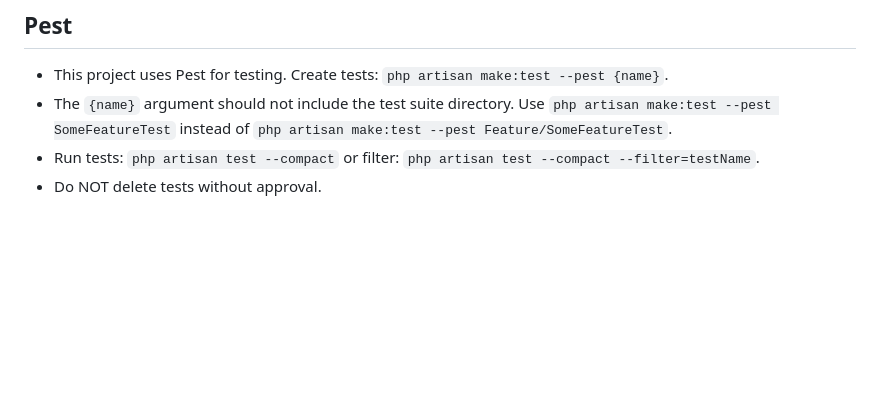
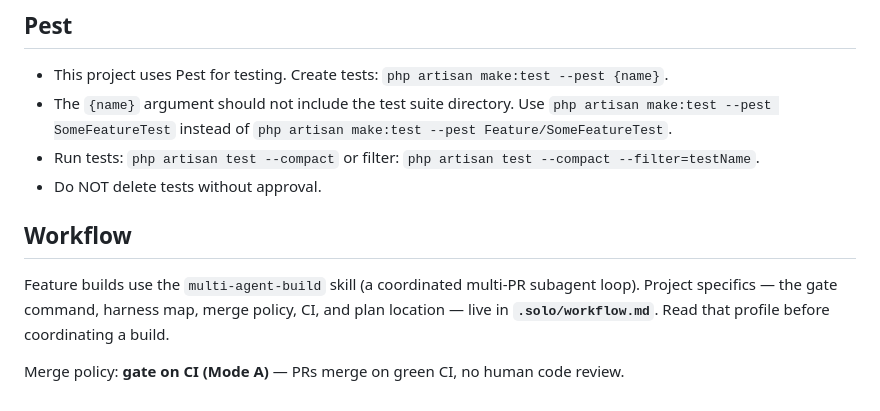
Before and after one commit to artisan-build/hone, a Markdown page: CLAUDE.md, the part around the change. Rendered like a GitHub page; blank space fills up the shorter version.

```diff
--- a/CLAUDE.md
+++ b/CLAUDE.md
@@ -180,3 +180,11 @@ This project has domain-specific skills available in `**/skills/**`. You MUST ac
 - Do NOT delete tests without approval.
 
 </laravel-boost-guidelines>
+
+## Workflow
+
+Feature builds use the `multi-agent-build` skill (a coordinated multi-PR subagent loop).
+Project specifics — the gate command, harness map, merge policy, CI, and plan location —
+live in **`.solo/workflow.md`**. Read that profile before coordinating a build.
+
+Merge policy: **gate on CI (Mode A)** — PRs merge on green CI, no human code review.
```
Also changed, not shown: .solo/workflow.md (added, +62 -0 lines).
